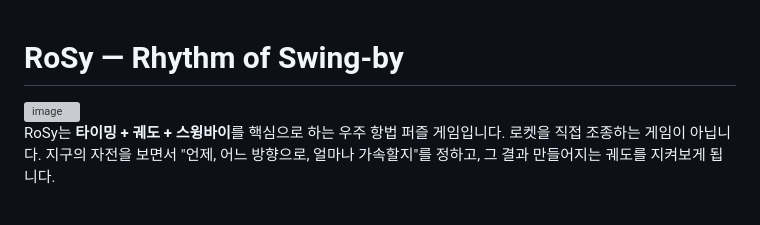
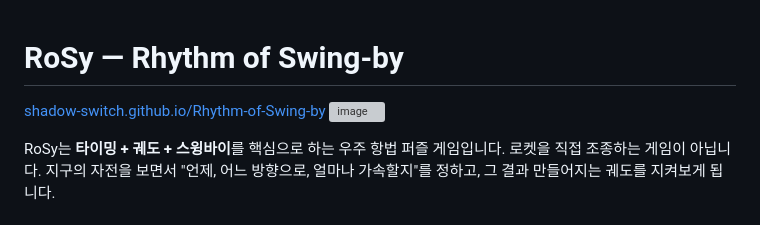
Before and after one commit to Shadow-Switch/Rhythm-of-Swing-by, a Markdown page: README.md, the part around the change. Rendered like a GitHub page; grey boxes are pictures that could not be loaded.

```diff
--- a/README.md
+++ b/README.md
@@ -1,4 +1,5 @@
 # RoSy — Rhythm of Swing-by
+[shadow-switch.github.io/Rhythm-of-Swing-by](https://shadow-switch.github.io/Rhythm-of-Swing-by/)
 <img width="396" height="197" alt="image" src="https://github.com/user-attachments/assets/42e559f6-75cf-4427-af38-67a142484cbd" />
 
 RoSy는 **타이밍 + 궤도 + 스윙바이**를 핵심으로 하는 우주 항법 퍼즐 게임입니다. 로켓을 직접 조종하는 게임이 아닙니다. 지구의 자전을 보면서 "언제, 어느 방향으로, 얼마나 가속할지"를 정하고, 그 결과 만들어지는 궤도를 지켜보게 됩니다.
```
